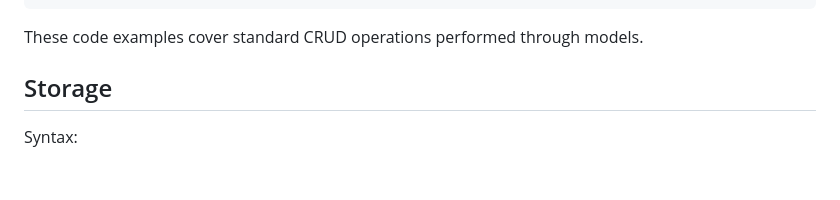
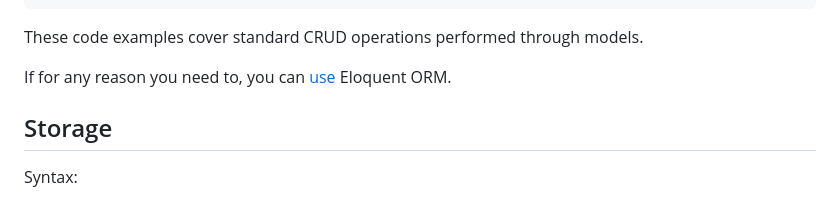
Before and after one commit to meract/meract, a Markdown page: README.md, the part around the change. Drawn GitHub-style; blank space fills up the shorter version.

````diff
--- a/README.md
+++ b/README.md
@@ -336,6 +336,7 @@ Route::get('/del/{id}', function (Request $rq, array $data) {
 ```
 These code examples cover standard CRUD operations performed through models.
 
+If for any reason you need to, you can [use](https://github.com/meract/eloquent-adapter) Eloquent ORM.
 
 ## Storage
 Syntax:
````
Also changed, not shown: README-rus.md (+1 -0 lines).
